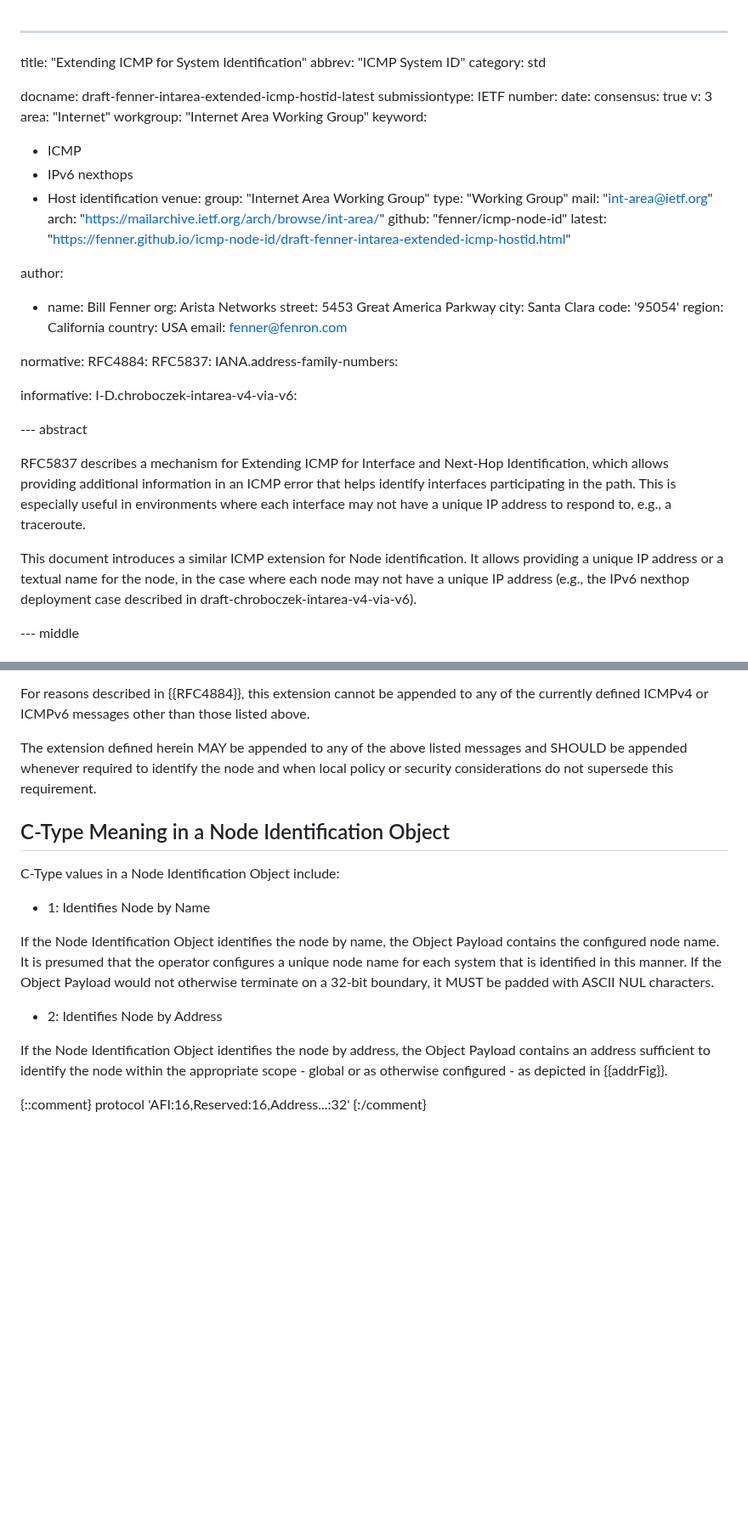
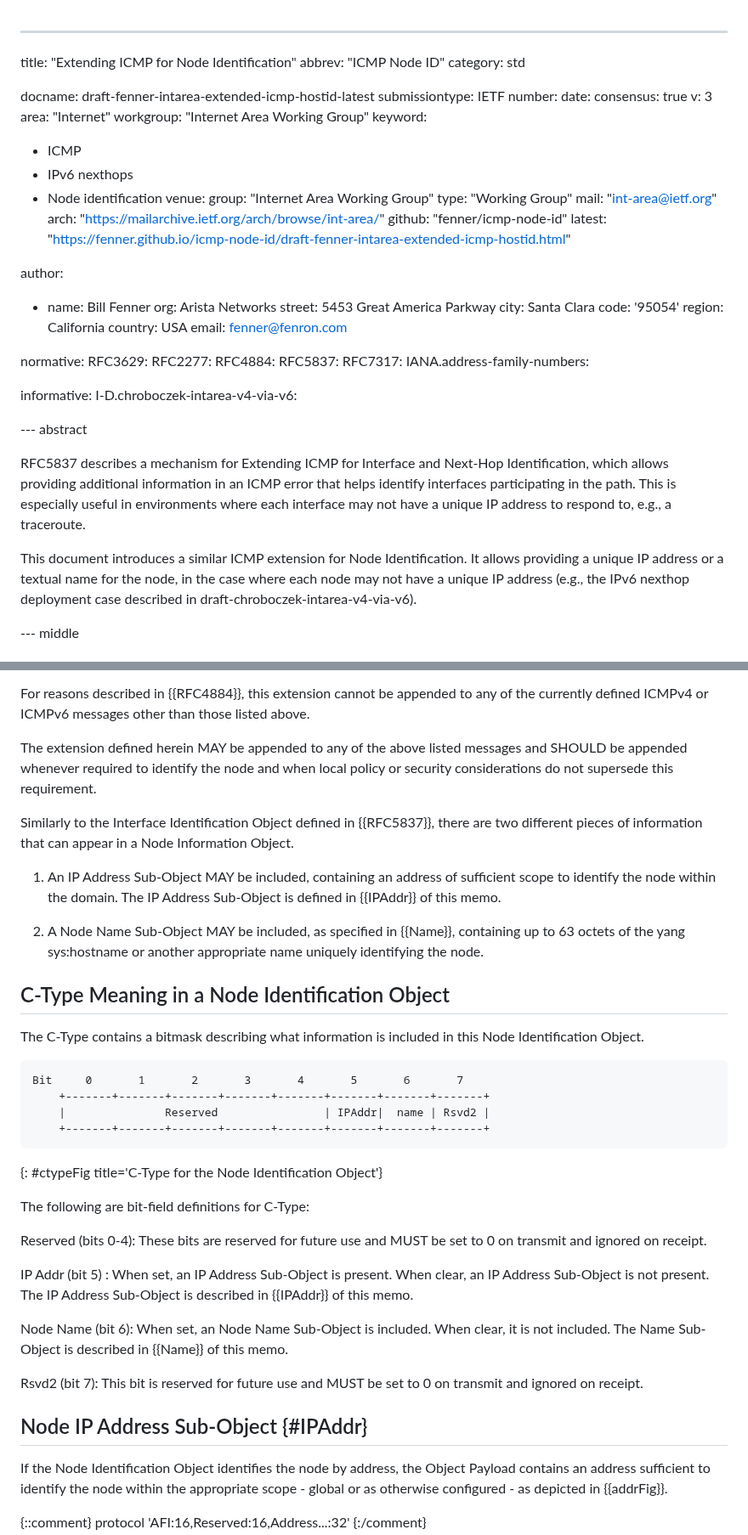
Before and after one commit to fenner/icmp-node-id, a Markdown page: draft-fenner-intarea-extended-icmp-hostid.md, 2 parts joined by grey strips. Shown at 85% size. Drawn GitHub-style; blank space fills up the shorter version.

Commit message:
Take Reji's suggestion of formatting the C-Type the same way as 5837 does

```diff
--- a/draft-fenner-intarea-extended-icmp-hostid.md
+++ b/draft-fenner-intarea-extended-icmp-hostid.md
@@ -1,6 +1,6 @@
 ---
-title: "Extending ICMP for System Identification"
-abbrev: "ICMP System ID"
+title: "Extending ICMP for Node Identification"
+abbrev: "ICMP Node ID"
 category: std
 
 docname: draft-fenner-intarea-extended-icmp-hostid-latest
@@ -14,7 +14,7 @@ workgroup: "Internet Area Working Group"
 keyword:
  - ICMP
  - IPv6 nexthops
- - Host identification
+ - Node identification
 venue:
   group: "Internet Area Working Group"
   type: "Working Group"
@@ -34,8 +34,11 @@ author:
   email: fenner@fenron.com
 
 normative:
+  RFC3629:
+  RFC2277:
   RFC4884:
   RFC5837:
+  RFC7317:
   IANA.address-family-numbers:
 
 informative:
@@ -49,7 +52,7 @@ which allows providing additional information in an ICMP error that helps identi
 interfaces participating in the path.  This is especially useful in environments
 where each interface may not have a unique IP address to respond to, e.g., a traceroute.
 
-This document introduces a similar ICMP extension for Node identification.
+This document introduces a similar ICMP extension for Node Identification.
 It allows providing a unique IP address or a textual name for the node, in
 the case where each node may not have a unique IP address (e.g., the
 IPv6 nexthop deployment case described in draft-chroboczek-intarea-v4-via-v6).
@@ -94,21 +97,48 @@ listed messages and SHOULD be appended whenever required to identify
 the node and when local policy or security
 considerations do not supersede this requirement.
 
+Similarly to the Interface Identification Object defined in {{RFC5837}},
+there are two different pieces of information that can appear in a
+Node Information Object.
+
+1. An IP Address Sub-Object MAY be included, containing an address
+   of sufficient scope to identify the node within the domain.
+   The IP Address Sub-Object is defined in {{IPAddr}} of this memo.
+
+2. A Node Name Sub-Object MAY be included, as specified in {{Name}},
+   containing up to 63 octets of the yang sys:hostname or another
+   appropriate name uniquely identifying the node.
+
 ## C-Type Meaning in a Node Identification Object
 
-C-Type values in a Node Identification Object include:
+The C-Type contains a bitmask describing what information is included
+in this Node Identification Object.
 
-- 1: Identifies Node by Name
+~~~~
+Bit     0       1       2       3       4       5       6       7
+    +-------+-------+-------+-------+-------+-------+-------+-------+
+    |               Reserved                | IPAddr|  name | Rsvd2 |
+    +-------+-------+-------+-------+-------+-------+-------+-------+
+~~~~
+{: #ctypeFig title='C-Type for the Node Identification Object'}
 
-If the Node Identification Object identifies the node
-by name, the Object Payload contains the configured node name.
-It is presumed that the operator configures a unique node name
-for each system that is identified in this manner.
-If the Object Payload would not otherwise
-terminate on a 32-bit boundary, it MUST be padded with ASCII NUL
-characters.
+The following are bit-field definitions for C-Type:
 
-- 2: Identifies Node by Address
+Reserved (bits 0-4): These bits are reserved for future use
+and MUST be set to 0 on transmit and ignored on receipt.
+
+IP Addr (bit 5) : When set, an IP Address Sub-Object is present.
+When clear, an IP Address Sub-Object is not present.  The IP Address
+Sub-Object is described in {{IPAddr}} of this memo.
+
+Node Name (bit 6): When set, an Node Name Sub-Object is
+included.  When clear, it is not included.  The Name Sub-Object is
+described in {{Name}} of this memo.
+
+Rsvd2 (bit 7): This bit is reserved for future use
+and MUST be set to 0 on transmit and ignored on receipt.
+
+## Node IP Address Sub-Object {#IPAddr}
 
 If the Node Identification Object identifies the node by
 address, the Object Payload contains an address sufficient
```
Also changed, not shown: other parts of draft-fenner-intarea-extended-icmp-hostid.md (+35 -1 lines).
